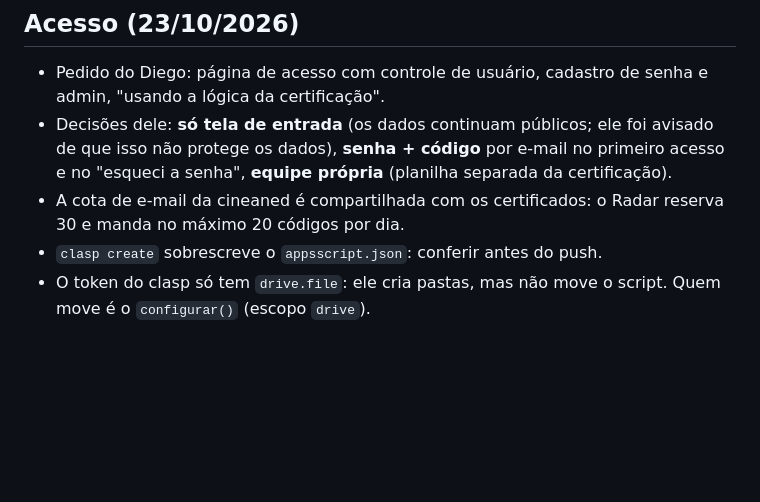
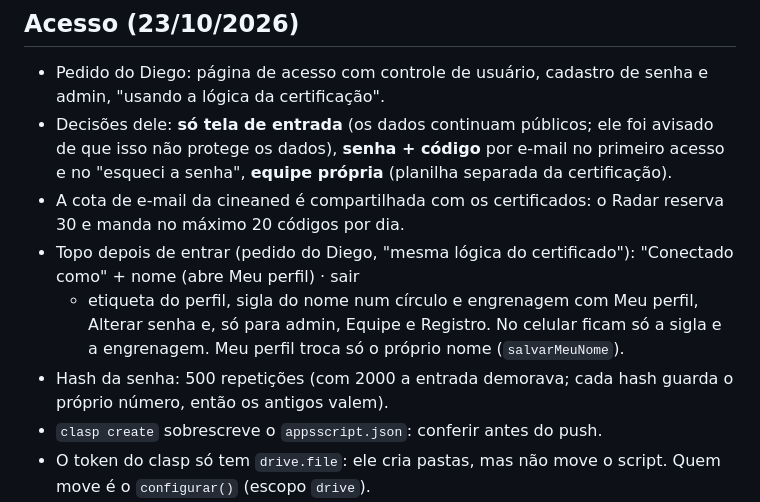
Before and after one commit to boletim-educacao-superior/boletim-educacao-superior.github.io, a Markdown page: CLAUDE.md, the part around the change. Drawn GitHub-style; blank space fills up the shorter version.

Commit message:
CLAUDE.md: topo da conta e hash da senha
Co-Authored-By: Claude Opus 5.5 <noreply@anthropic.com>

```diff
--- a/CLAUDE.md
+++ b/CLAUDE.md
@@ -30,6 +30,10 @@ o contexto fica neste arquivo (mesma regra do sistema de certificados, em `Docum
 - Decisões dele: **só tela de entrada** (os dados continuam públicos; ele foi avisado de que isso não protege os dados),
   **senha + código** por e-mail no primeiro acesso e no "esqueci a senha", **equipe própria** (planilha separada da certificação).
 - A cota de e-mail da cineaned é compartilhada com os certificados: o Radar reserva 30 e manda no máximo 20 códigos por dia.
+- Topo depois de entrar (pedido do Diego, "mesma lógica do certificado"): "Conectado como" + nome (abre Meu perfil) · sair
+  + etiqueta do perfil, sigla do nome num círculo e engrenagem com Meu perfil, Alterar senha e, só para admin, Equipe e Registro.
+  No celular ficam só a sigla e a engrenagem. Meu perfil troca só o próprio nome (`salvarMeuNome`).
+- Hash da senha: 500 repetições (com 2000 a entrada demorava; cada hash guarda o próprio número, então os antigos valem).
 - `clasp create` sobrescreve o `appsscript.json`: conferir antes do push.
 - O token do clasp só tem `drive.file`: ele cria pastas, mas não move o script. Quem move é o `configurar()` (escopo `drive`).
 - Para saber se o `configurar()` rodou: a planilha aparece na pasta; enquanto a cineaned não autorizar, o `/exec` responde "Acesso negado".
```
